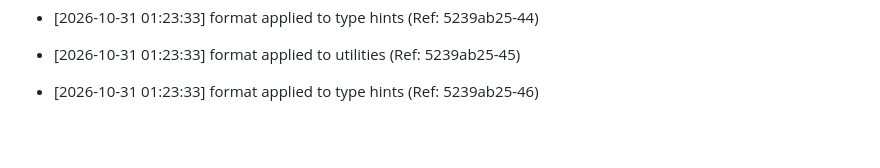
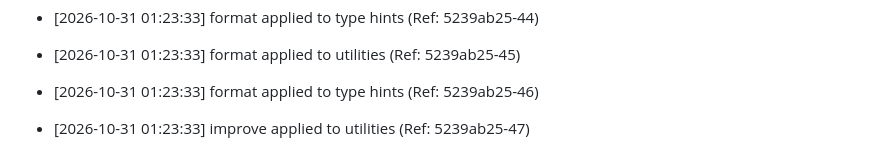
Before and after one commit to brunnojob/devpulse-usb, a Markdown page: docs/optimization_notes.md, the part around the change. GitHub-like rendering; blank space fills up the shorter version.

Commit message:
﻿chore: improve utilities [47/50]

```diff
--- a/docs/optimization_notes.md
+++ b/docs/optimization_notes.md
@@ -1491,3 +1491,5 @@
 * [2026-10-31 01:23:33] format applied to utilities (Ref: 5239ab25-45)
 
 * [2026-10-31 01:23:33] format applied to type hints (Ref: 5239ab25-46)
+
+* [2026-10-31 01:23:33] improve applied to utilities (Ref: 5239ab25-47)
```
